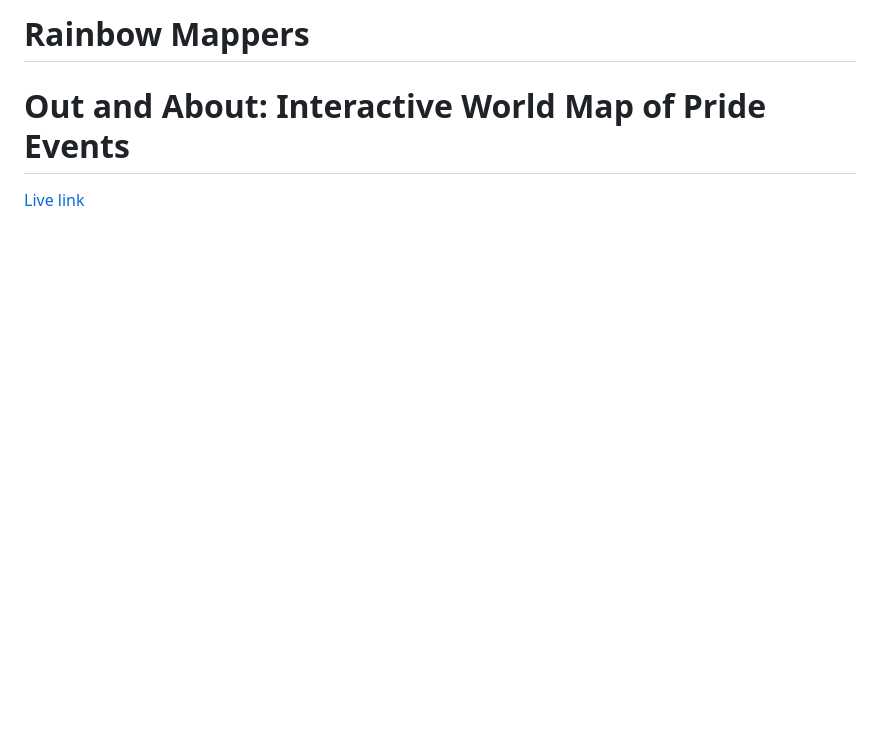
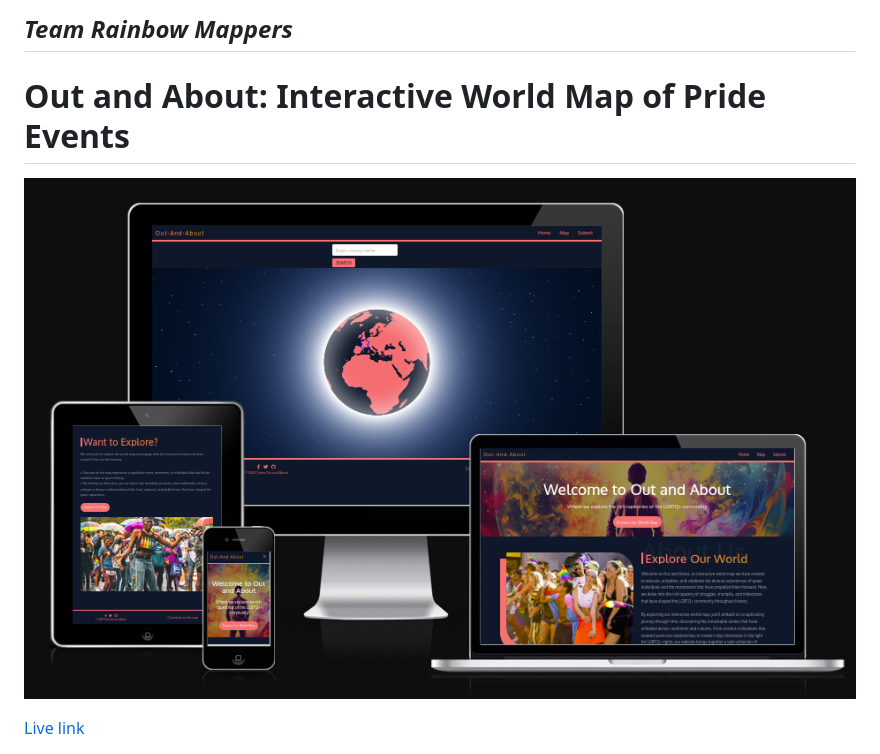
Before and after one commit to vanderpatrick/Hackteam-6, a Markdown page: README.md, the part around the change printed below. Rendered like a GitHub page; pictures changed too: docs/amiresponsive.png (added); blank space fills up the shorter version.

Commit message:
Docs: Add Am I Responsive screenshot and sort out the order

```diff
--- a/README.md
+++ b/README.md
@@ -1,5 +1,7 @@
-# Rainbow Mappers
+## **_Team Rainbow Mappers_**
 
 # Out and About: Interactive World Map of Pride Events
 
+![Am I Responsive Screenshot](./docs/amiresponsive.png)
+
 [Live link](https://vanderpatrick.github.io/Hackteam-6/)
```
Also changed, not shown: other parts of README.md (+7 -7 lines).
